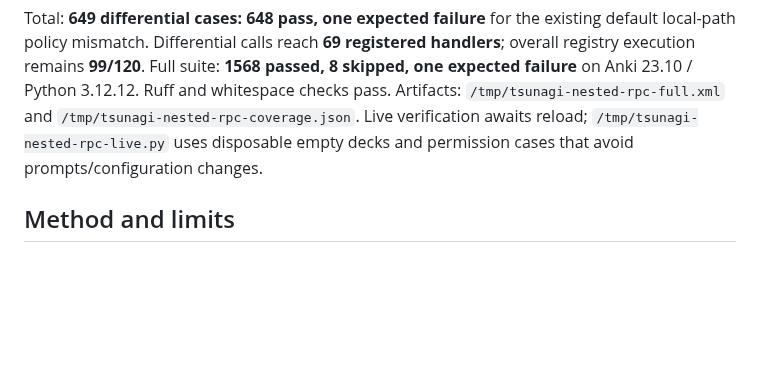
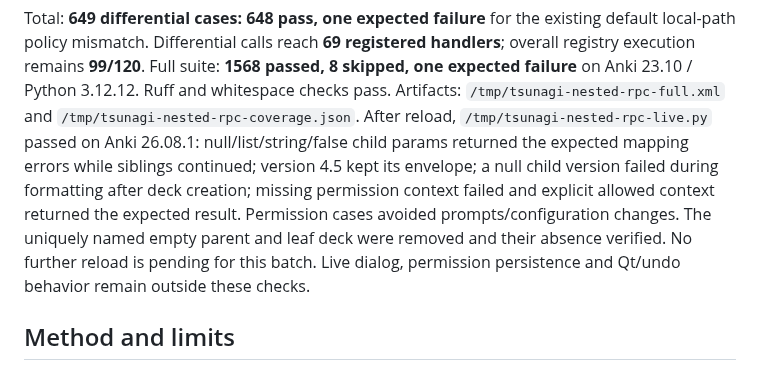
Before and after one commit to mcgrizzz/Tsunagi, a Markdown page: docs/shim_differential_results.md, the part around the change. Rendered like a GitHub page; blank space fills up the shorter version.

Commit message:
docs: verify nested request parity after reload

```diff
--- a/docs/shim_differential_results.md
+++ b/docs/shim_differential_results.md
@@ -304,9 +304,15 @@ default local-path policy mismatch. Differential calls reach **69 registered
 handlers**; overall registry execution remains **99/120**. Full suite:
 **1568 passed, 8 skipped, one expected failure** on Anki 23.10 / Python 3.12.12.
 Ruff and whitespace checks pass. Artifacts: `/tmp/tsunagi-nested-rpc-full.xml` and
-`/tmp/tsunagi-nested-rpc-coverage.json`. Live verification awaits reload;
-`/tmp/tsunagi-nested-rpc-live.py` uses disposable empty decks and permission cases
-that avoid prompts/configuration changes.
+`/tmp/tsunagi-nested-rpc-coverage.json`. After reload,
+`/tmp/tsunagi-nested-rpc-live.py` passed on Anki 26.08.1: null/list/string/false child
+params returned the expected mapping errors while siblings continued; version 4.5
+kept its envelope; a null child version failed during formatting after deck creation;
+missing permission context failed and explicit allowed context returned the expected
+result. Permission cases avoided prompts/configuration changes. The uniquely named
+empty parent and leaf deck were removed and their absence verified. No further reload
+is pending for this batch. Live dialog, permission persistence and Qt/undo behavior
+remain outside these checks.
 
 ## Method and limits
 
```
Also changed, not shown: docs/routing_efficiency_handoff.md (+12 -9 lines).
